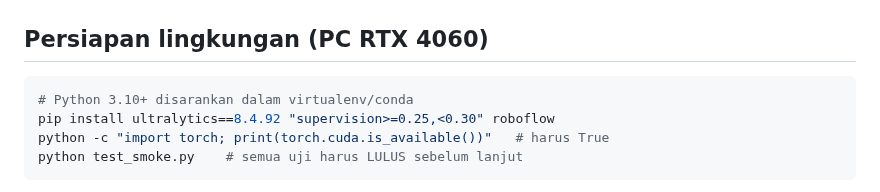
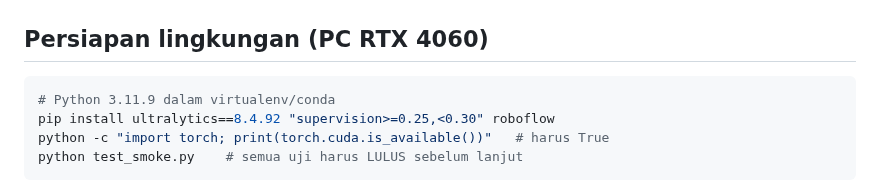
Before and after one commit to victoriavals/density-aware-yolo26-vehicle-counting, a Markdown page: README.md, the part around the change. Rendered like a GitHub page.

Commit message:
docs: pin Python 3.11.9 in environment setup instructions

````diff
--- a/README.md
+++ b/README.md
@@ -28,7 +28,7 @@ loss end-to-end).
 ## Persiapan lingkungan (PC RTX 4060)
 
 ```bash
-# Python 3.10+ disarankan dalam virtualenv/conda
+# Python 3.11.9 dalam virtualenv/conda
 pip install ultralytics==8.4.92 "supervision>=0.25,<0.30" roboflow
 python -c "import torch; print(torch.cuda.is_available())"   # harus True
 python test_smoke.py    # semua uji harus LULUS sebelum lanjut
````
